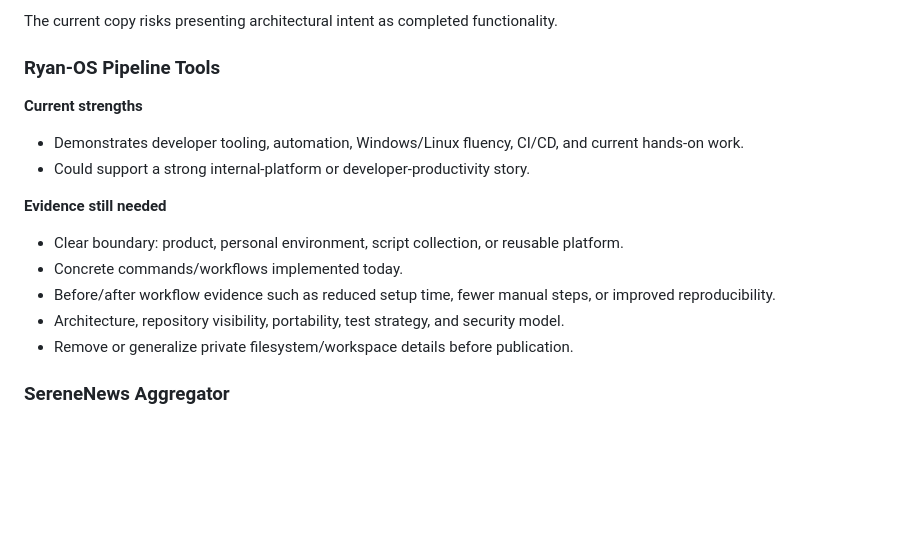
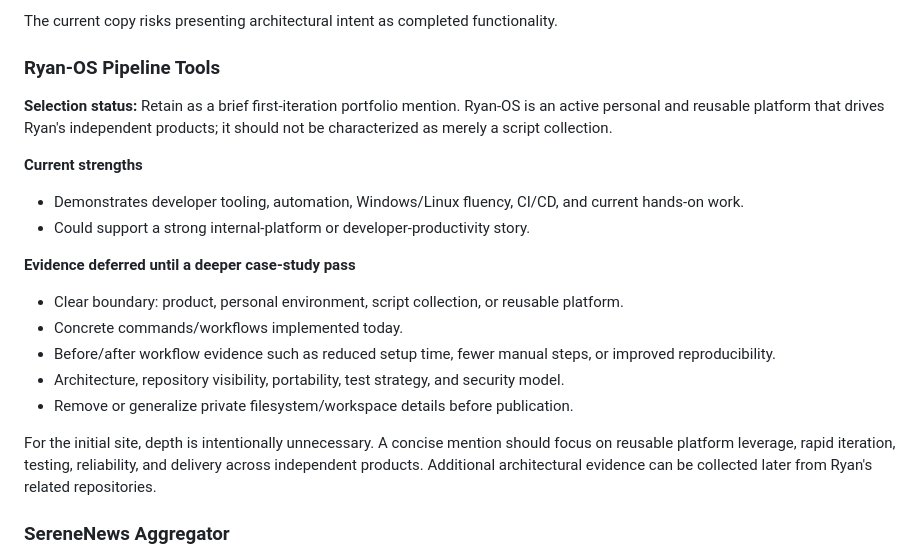
Before and after one commit to Mocker/mocker.github.io, a Markdown page: docs/portfolio-content-evidence-gap-report.md, the part around the change. Rendered like a GitHub page; blank space fills up the shorter version.

```diff
--- a/docs/portfolio-content-evidence-gap-report.md
+++ b/docs/portfolio-content-evidence-gap-report.md
@@ -117,18 +117,22 @@ The current copy risks presenting architectural intent as completed functionalit
 
 ### Ryan-OS Pipeline Tools
 
+**Selection status:** Retain as a brief first-iteration portfolio mention. Ryan-OS is an active personal and reusable platform that drives Ryan's independent products; it should not be characterized as merely a script collection.
+
 **Current strengths**
 
 - Demonstrates developer tooling, automation, Windows/Linux fluency, CI/CD, and current hands-on work.
 - Could support a strong internal-platform or developer-productivity story.
 
-**Evidence still needed**
+**Evidence deferred until a deeper case-study pass**
 
 - Clear boundary: product, personal environment, script collection, or reusable platform.
 - Concrete commands/workflows implemented today.
 - Before/after workflow evidence such as reduced setup time, fewer manual steps, or improved reproducibility.
 - Architecture, repository visibility, portability, test strategy, and security model.
 - Remove or generalize private filesystem/workspace details before publication.
+
+For the initial site, depth is intentionally unnecessary. A concise mention should focus on reusable platform leverage, rapid iteration, testing, reliability, and delivery across independent products. Additional architectural evidence can be collected later from Ryan's related repositories.
 
 ### SereneNews Aggregator
 
```
Also changed, not shown: docs/portfolio-project-intake.md (+42 -1 lines).
